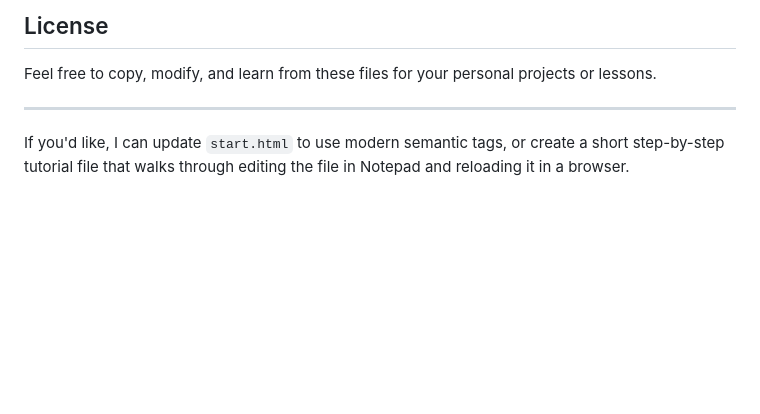
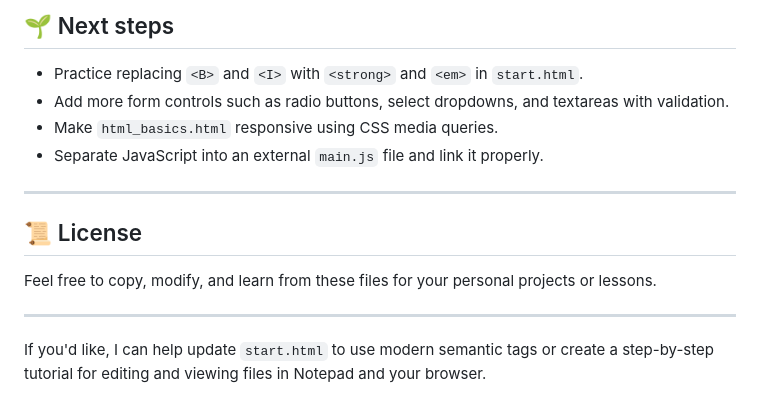
Before and after one commit to joskar162/WEB-DESIGN-DEVELOPMENT-AND-ADMINISTRATION-, a Markdown page: README.md, the part around one of its changes. Drawn GitHub-style; blank space fills up the shorter version.

```diff
--- a/README.md
+++ b/README.md
@@ -54,8 +58,17 @@ Start-Process .\index.html
 
-## License
+## 🌱 Next steps
+
+- Practice replacing `<B>` and `<I>` with `<strong>` and `<em>` in `start.html`.
+- Add more form controls such as radio buttons, select dropdowns, and textareas with validation.
+- Make `html_basics.html` responsive using CSS media queries.
+- Separate JavaScript into an external `main.js` file and link it properly.
+
+---
+
+## 📜 License
 
 Feel free to copy, modify, and learn from these files for your personal projects or lessons.
 
 ---
 
-If you'd like, I can update `start.html` to use modern semantic tags, or create a short step-by-step tutorial file that walks through editing the file in Notepad and reloading it in a browser.
+If you'd like, I can help update `start.html` to use modern semantic tags or create a step-by-step tutorial for editing and viewing files in Notepad and your browser.
```
Also changed, not shown: other parts of README.md (+38 -34 lines).
